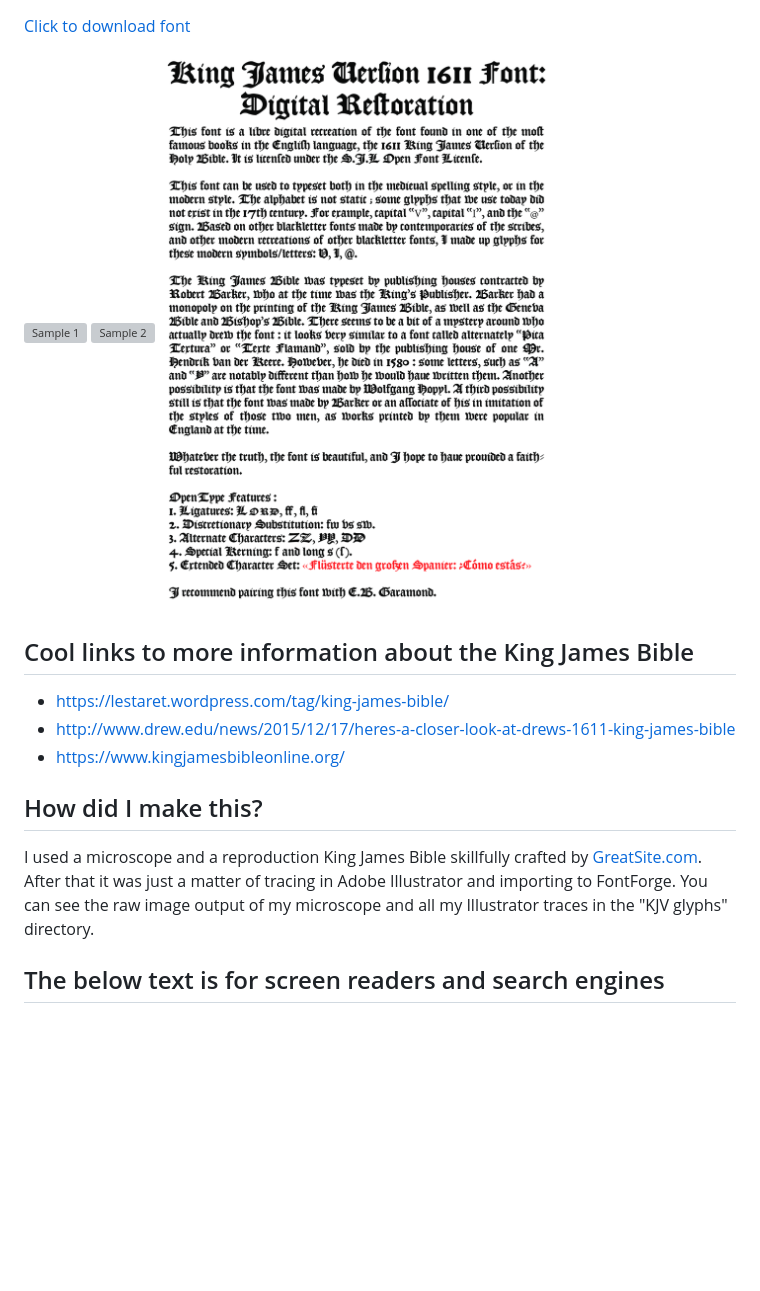
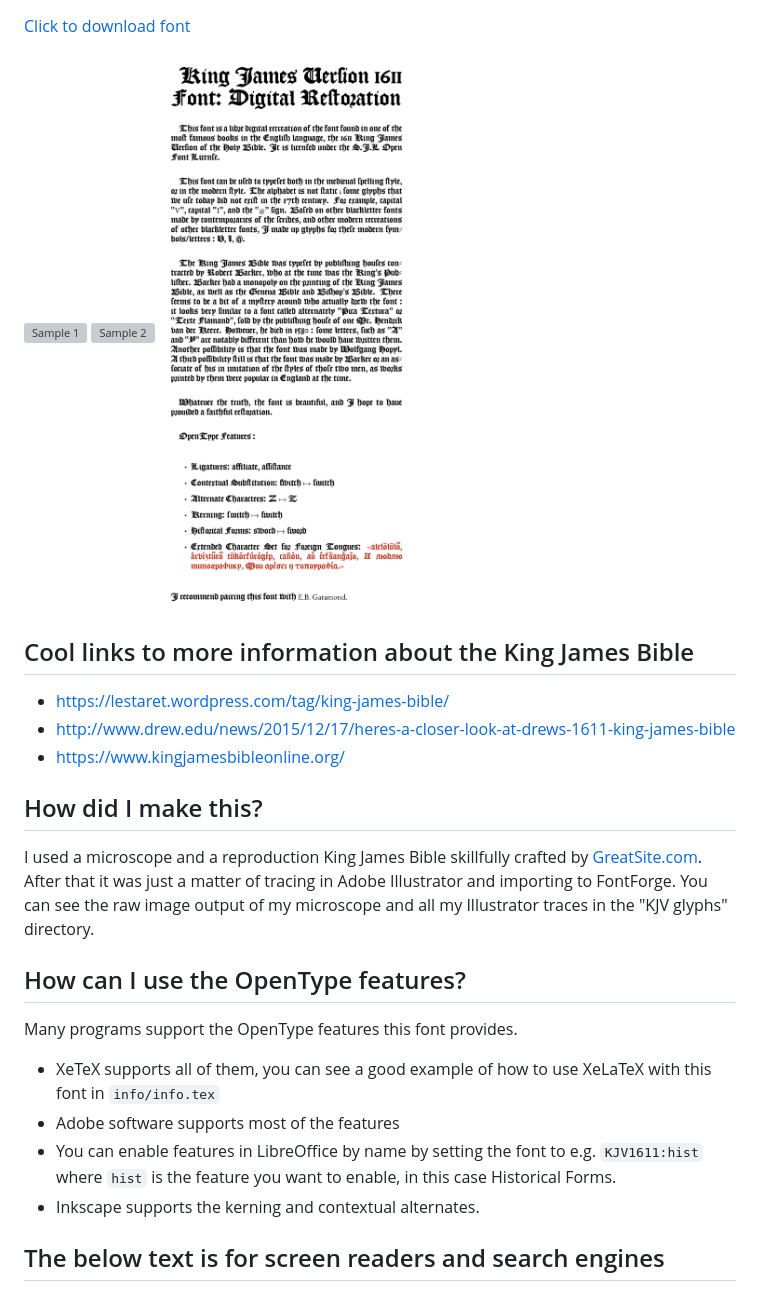
Before and after one commit to ctrlcctrlv/kjv1611, a Markdown page: README.md, the part around the change. Drawn GitHub-style; pictures changed too: info.png (deleted), info/info.png (added); blank space fills up the shorter version; grey boxes are pictures that could not be loaded.

Commit message:
Update documentation

```diff
--- a/README.md
+++ b/README.md
@@ -5,7 +5,7 @@ King James Verſion 1611 Font: Digital Reſtoration
 
 ![Sample 1](https://raw.githubusercontent.com/ctrlcctrlv/kjv1611/master/sample1-01.jpg)
 ![Sample 2](https://raw.githubusercontent.com/ctrlcctrlv/kjv1611/master/sample2-01.jpg)
-![Info](https://raw.githubusercontent.com/ctrlcctrlv/kjv1611/master/info.png)
+![Info](https://raw.githubusercontent.com/ctrlcctrlv/kjv1611/master/info/info.png)
 
 ## Cool links to more information about the King James Bible
 
@@ -16,6 +16,15 @@ King James Verſion 1611 Font: Digital Reſtoration
 ## How did I make this?
 
 I used a microscope and a reproduction King James Bible skillfully crafted by [GreatSite.com](http://greatsite.com/facsimile-reproductions/kingjames-1611.html). After that it was just a matter of tracing in Adobe Illustrator and importing to FontForge. You can see the raw image output of my microscope and all my Illustrator traces in the "KJV glyphs" directory.
+
+## How can I use the OpenType features?
+
+Many programs support the OpenType features this font provides.
+
+* XeTeX supports all of them, you can see a good example of how to use XeLaTeX with this font in `info/info.tex`
+* Adobe software supports most of the features
+* You can enable features in LibreOffice by name by setting the font to e.g. `KJV1611:hist` where `hist` is the feature you want to enable, in this case Historical Forms.
+* Inkscape supports the kerning and contextual alternates.
 
 ## The below text is for screen readers and search engines
 
```
Also changed, not shown: 4 other files.
